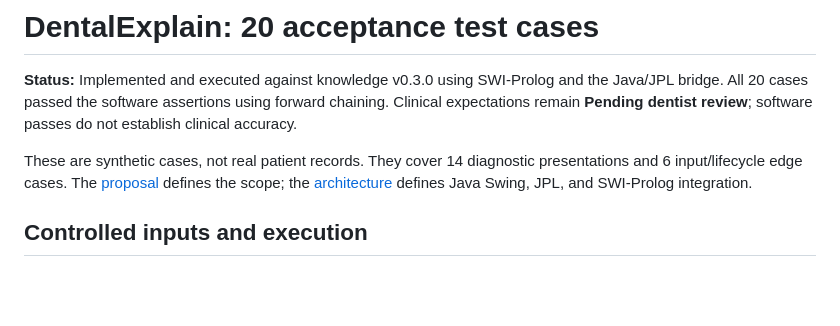
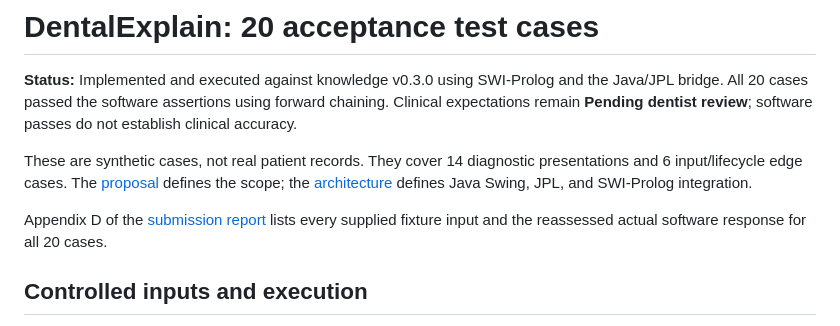
Before and after one commit to vishwajayawickrama/dental-expert-system, a Markdown page: docs/test-cases.md, the part around the change. Rendered like a GitHub page; blank space fills up the shorter version.

```diff
--- a/docs/test-cases.md
+++ b/docs/test-cases.md
@@ -3,6 +3,8 @@
 **Status:** Implemented and executed against knowledge v0.3.0 using SWI-Prolog and the Java/JPL bridge. All 20 cases passed the software assertions using forward chaining. Clinical expectations remain **Pending dentist review**; software passes do not establish clinical accuracy.
 
 These are synthetic cases, not real patient records. They cover 14 diagnostic presentations and 6 input/lifecycle edge cases. The [proposal](project-proposal.md) defines the scope; the [architecture](architecture.md) defines Java Swing, JPL, and SWI-Prolog integration.
+
+Appendix D of the [submission report](report/DentalExplain%20Report.pdf) lists every supplied fixture input and the reassessed actual software response for all 20 cases.
 
 ## Controlled inputs and execution
 
```
Also changed, not shown: docs/verification.md (+14 -0 lines).
